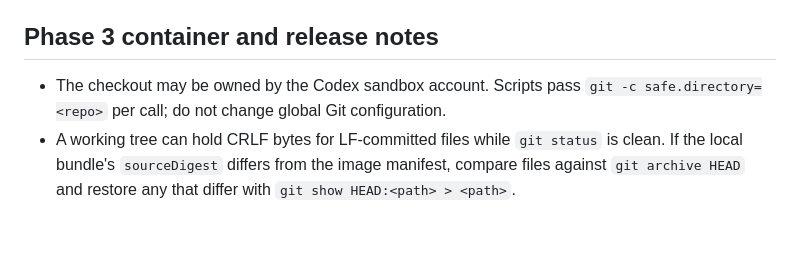
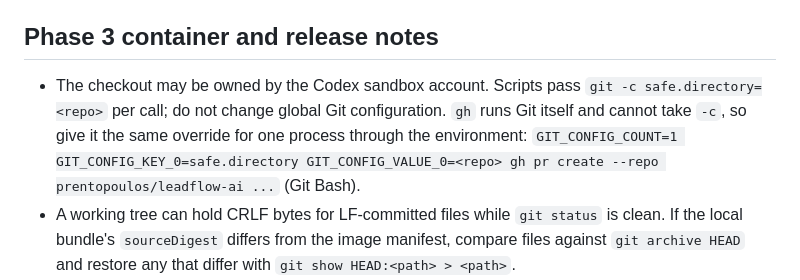
Before and after one commit to prentopoulos/leadflow-ai, a Markdown page: docs/development.md, the part around one of its changes. GitHub-like rendering; blank space fills up the shorter version.

Commit message:
docs: record the gh safe.directory override and fix a mangled path
Co-Authored-By: Claude Opus 5.5 <noreply@anthropic.com>

```diff
--- a/docs/development.md
+++ b/docs/development.md
@@ -129,7 +129,10 @@ cloud Firestore, external communication, or other credentialed service.
 ## Phase 3 container and release notes
 
 - The checkout may be owned by the Codex sandbox account. Scripts pass
-  `git -c safe.directory=<repo>` per call; do not change global Git configuration.
+  `git -c safe.directory=<repo>` per call; do not change global Git configuration. `gh` runs Git
+  itself and cannot take `-c`, so give it the same override for one process through the
+  environment: `GIT_CONFIG_COUNT=1 GIT_CONFIG_KEY_0=safe.directory GIT_CONFIG_VALUE_0=<repo> gh
+  pr create --repo prentopoulos/leadflow-ai ...` (Git Bash).
 - A working tree can hold CRLF bytes for LF-committed files while `git status` is clean. If the
   local bundle's `sourceDigest` differs from the image manifest, compare files against
   `git archive HEAD` and restore any that differ with `git show HEAD:<path> > <path>`.
```
Also changed, not shown: other parts of docs/development.md (+1 -1 lines).
